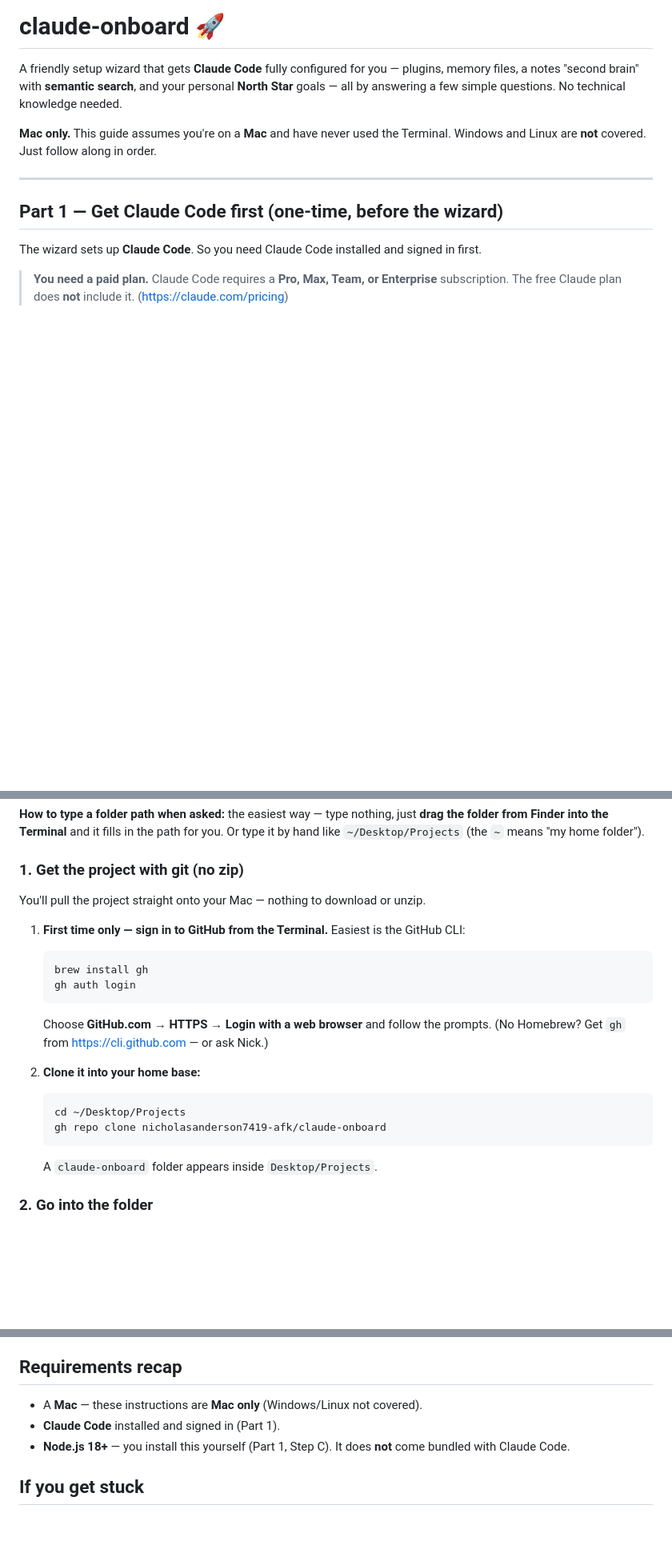
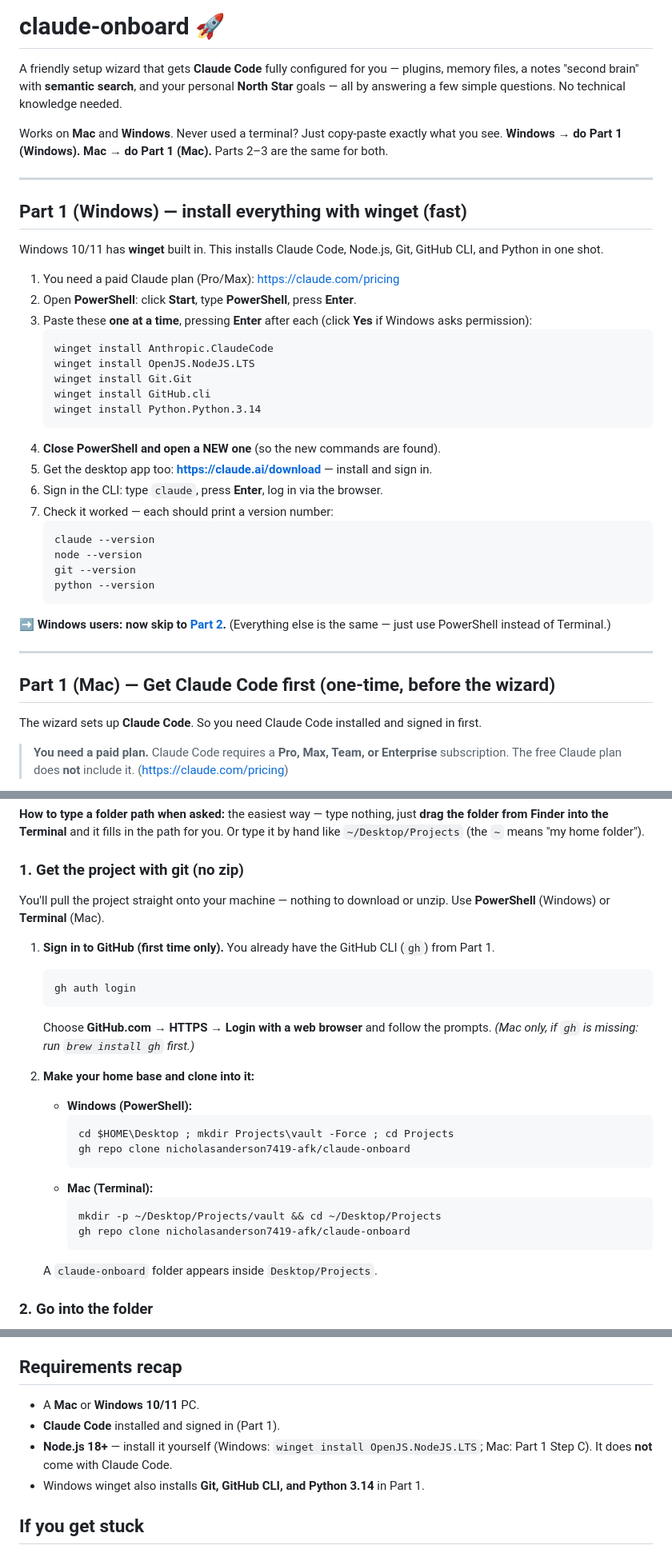
Before and after one commit to nicholasanderson7419-afk/claude-onboard, a Markdown page: README.md, 3 parts joined by grey strips. Shown at 80% size. GitHub-like rendering; blank space fills up the shorter version.

Commit message:
docs: add Windows winget track (Claude Code, Node, Git, gh, Python 3.14); cross-platform guide
Co-Authored-By: claude-flow <ruv@ruv.net>

````diff
--- a/README.md
+++ b/README.md
@@ -2,11 +2,40 @@
 
 A friendly setup wizard that gets **Claude Code** fully configured for you — plugins, memory files, a notes "second brain" with **semantic search**, and your personal **North Star** goals — all by answering a few simple questions. No technical knowledge needed.
 
-**Mac only.** This guide assumes you're on a **Mac** and have never used the Terminal. Windows and Linux are **not** covered. Just follow along in order.
+Works on **Mac** and **Windows**. Never used a terminal? Just copy-paste exactly what you see. **Windows → do Part 1 (Windows). Mac → do Part 1 (Mac).** Parts 2–3 are the same for both.
 
 ---
 
-## Part 1 — Get Claude Code first (one-time, before the wizard)
+## Part 1 (Windows) — install everything with winget (fast)
+
+Windows 10/11 has **winget** built in. This installs Claude Code, Node.js, Git, GitHub CLI, and Python in one shot.
+
+1. You need a paid Claude plan (Pro/Max): https://claude.com/pricing
+2. Open **PowerShell**: click **Start**, type **PowerShell**, press **Enter**.
+3. Paste these **one at a time**, pressing **Enter** after each (click **Yes** if Windows asks permission):
+   ```
+   winget install Anthropic.ClaudeCode
+   winget install OpenJS.NodeJS.LTS
+   winget install Git.Git
+   winget install GitHub.cli
+   winget install Python.Python.3.14
+   ```
+4. **Close PowerShell and open a NEW one** (so the new commands are found).
+5. Get the desktop app too: **https://claude.ai/download** — install and sign in.
+6. Sign in the CLI: type `claude`, press **Enter**, log in via the browser.
+7. Check it worked — each should print a version number:
+   ```
+   claude --version
+   node --version
+   git --version
+   python --version
+   ```
+
+➡️ **Windows users: now skip to [Part 2](#part-2--run-the-setup-wizard).** (Everything else is the same — just use PowerShell instead of Terminal.)
+
+---
+
+## Part 1 (Mac) — Get Claude Code first (one-time, before the wizard)
 
 The wizard sets up **Claude Code**. So you need Claude Code installed and signed in first.
 
@@ -82,20 +111,26 @@ When the wizard later asks for your **project folder**, give it `Desktop/Project
 **How to type a folder path when asked:** the easiest way — type nothing, just **drag the folder from Finder into the Terminal** and it fills in the path for you. Or type it by hand like `~/Desktop/Projects` (the `~` means "my home folder").
 
 ### 1. Get the project with git (no zip)
-You'll pull the project straight onto your Mac — nothing to download or unzip.
+You'll pull the project straight onto your machine — nothing to download or unzip. Use **PowerShell** (Windows) or **Terminal** (Mac).
 
-1. **First time only — sign in to GitHub from the Terminal.** Easiest is the GitHub CLI:
+1. **Sign in to GitHub (first time only).** You already have the GitHub CLI (`gh`) from Part 1.
    ```
-   brew install gh
    gh auth login
    ```
-   Choose **GitHub.com → HTTPS → Login with a web browser** and follow the prompts. (No Homebrew? Get `gh` from https://cli.github.com — or ask Nick.)
+   Choose **GitHub.com → HTTPS → Login with a web browser** and follow the prompts.
+   *(Mac only, if `gh` is missing: run `brew install gh` first.)*
 
-2. **Clone it into your home base:**
-   ```
-   cd ~/Desktop/Projects
-   gh repo clone nicholasanderson7419-afk/claude-onboard
-   ```
+2. **Make your home base and clone into it:**
+   - **Windows (PowerShell):**
+     ```
+     cd $HOME\Desktop ; mkdir Projects\vault -Force ; cd Projects
+     gh repo clone nicholasanderson7419-afk/claude-onboard
+     ```
+   - **Mac (Terminal):**
+     ```
+     mkdir -p ~/Desktop/Projects/vault && cd ~/Desktop/Projects
+     gh repo clone nicholasanderson7419-afk/claude-onboard
+     ```
    A `claude-onboard` folder appears inside `Desktop/Projects`.
 
 ### 2. Go into the folder
@@ -250,9 +285,10 @@ Yes:
 - If a step fails, you get **Retry / Skip / Stop**, never a crash that breaks things.
 
 ## Requirements recap
-- A **Mac** — these instructions are **Mac only** (Windows/Linux not covered).
+- A **Mac** or **Windows 10/11** PC.
 - **Claude Code** installed and signed in (Part 1).
-- **Node.js 18+** — you install this yourself (Part 1, Step C). It does **not** come bundled with Claude Code.
+- **Node.js 18+** — install it yourself (Windows: `winget install OpenJS.NodeJS.LTS`; Mac: Part 1 Step C). It does **not** come with Claude Code.
+- Windows winget also installs **Git, GitHub CLI, and Python 3.14** in Part 1.
 
 ## If you get stuck
 Text Nick exactly what the Terminal says (a screenshot is perfect). The wizard is designed to fail safely, so you can't really break anything.
````
